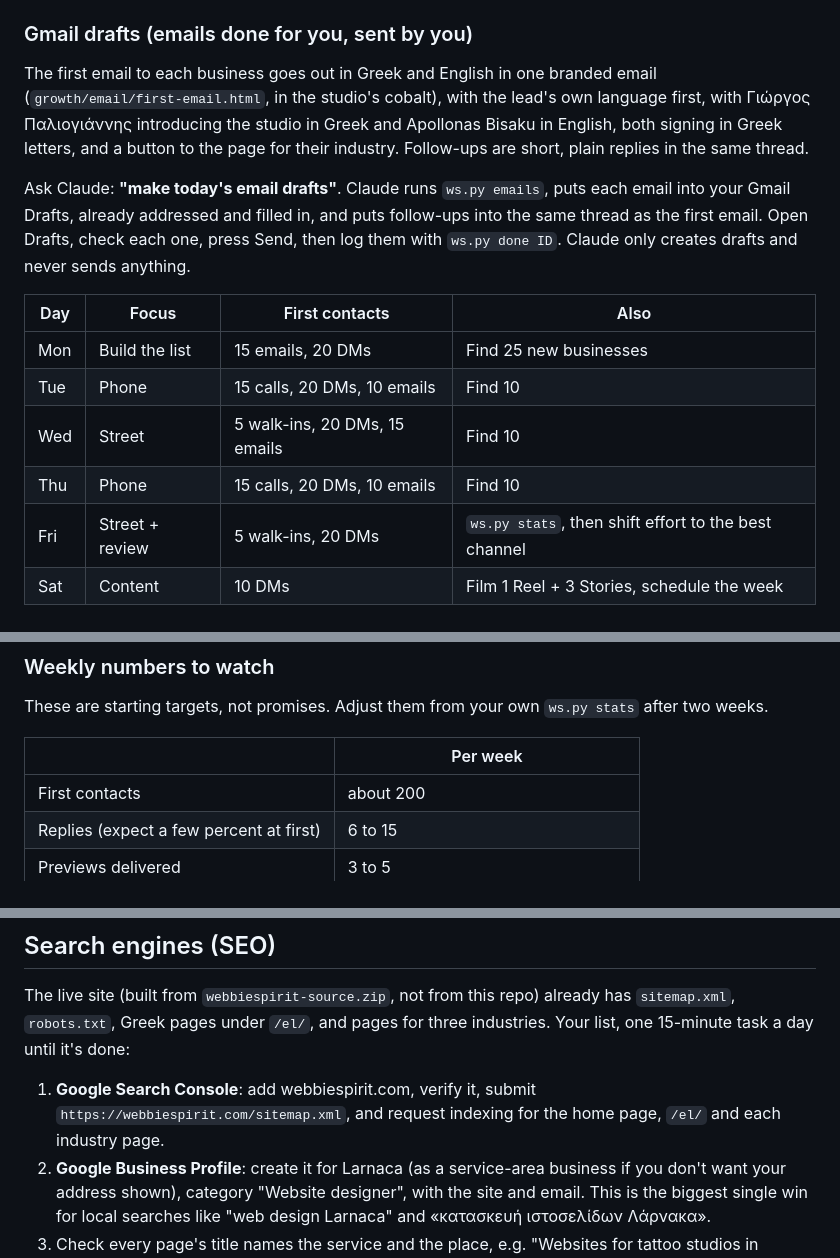
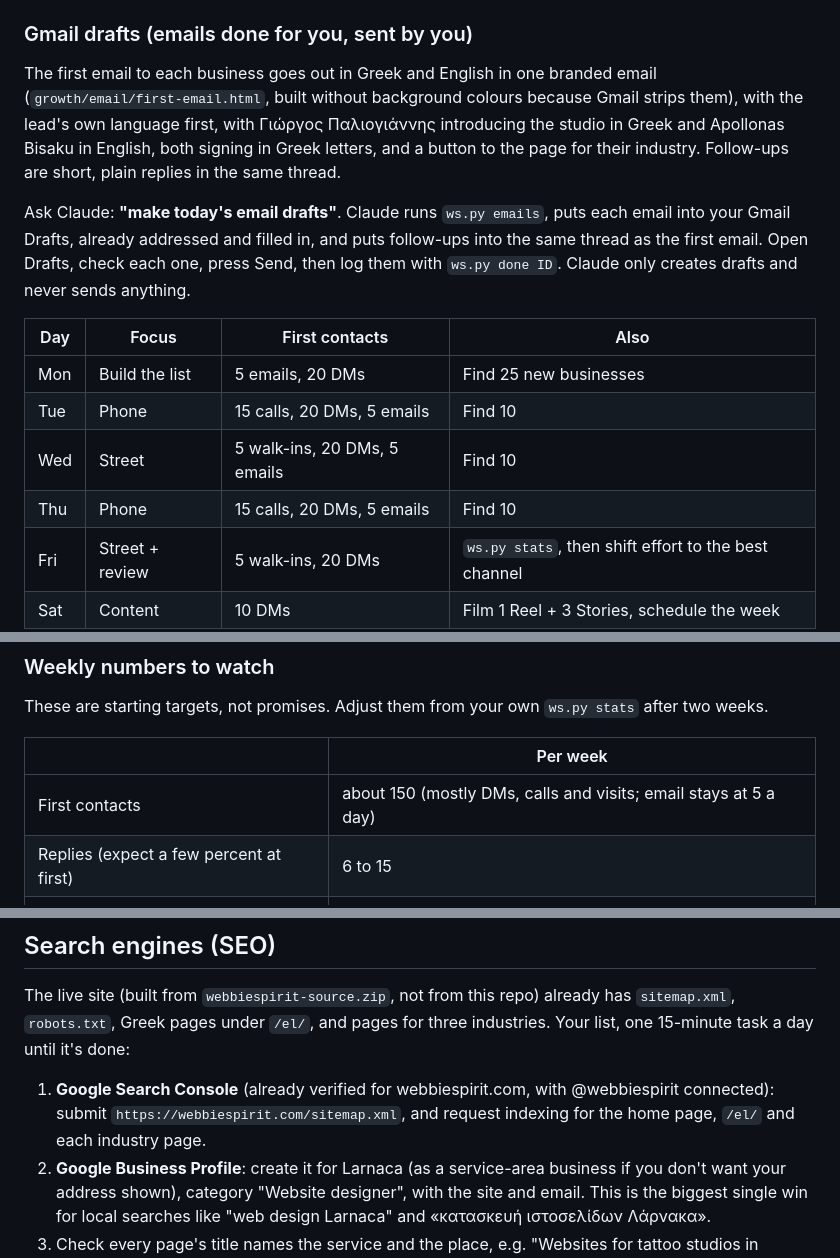
Before and after one commit to webbiespirit-dot/-character-, a Markdown page: growth/PLAN.md, 3 parts joined by grey strips. GitHub-like rendering.

Commit message:
Bring the growth plan up to date: 5 emails a day, email design, Search Console
Co-Authored-By: Claude Opus 5.5 <noreply@anthropic.com>
Claude-Session: https://claude.ai/code/session_013khpwSVpV2RAcs2wosV2u8

```diff
--- a/growth/PLAN.md
+++ b/growth/PLAN.md
@@ -19,16 +19,16 @@ It prints today's time blocks, everyone who needs a follow-up, and the next new
 
 ### Gmail drafts (emails done for you, sent by you)
 
-The first email to each business goes out in Greek and English in one branded email (`growth/email/first-email.html`, in the studio's cobalt), with the lead's own language first, with Γιώργος Παλιογιάννης introducing the studio in Greek and Apollonas Bisaku in English, both signing in Greek letters, and a button to the page for their industry. Follow-ups are short, plain replies in the same thread.
+The first email to each business goes out in Greek and English in one branded email (`growth/email/first-email.html`, built without background colours because Gmail strips them), with the lead's own language first, with Γιώργος Παλιογιάννης introducing the studio in Greek and Apollonas Bisaku in English, both signing in Greek letters, and a button to the page for their industry. Follow-ups are short, plain replies in the same thread.
 
 Ask Claude: **"make today's email drafts"**. Claude runs `ws.py emails`, puts each email into your Gmail Drafts, already addressed and filled in, and puts follow-ups into the same thread as the first email. Open Drafts, check each one, press Send, then log them with `ws.py done ID`. Claude only creates drafts and never sends anything.
 
 | Day | Focus | First contacts | Also |
 | --- | --- | --- | --- |
-| Mon | Build the list | 15 emails, 20 DMs | Find 25 new businesses |
-| Tue | Phone | 15 calls, 20 DMs, 10 emails | Find 10 |
-| Wed | Street | 5 walk-ins, 20 DMs, 15 emails | Find 10 |
-| Thu | Phone | 15 calls, 20 DMs, 10 emails | Find 10 |
+| Mon | Build the list | 5 emails, 20 DMs | Find 25 new businesses |
+| Tue | Phone | 15 calls, 20 DMs, 5 emails | Find 10 |
+| Wed | Street | 5 walk-ins, 20 DMs, 5 emails | Find 10 |
+| Thu | Phone | 15 calls, 20 DMs, 5 emails | Find 10 |
 | Fri | Street + review | 5 walk-ins, 20 DMs | `ws.py stats`, then shift effort to the best channel |
 | Sat | Content | 10 DMs | Film 1 Reel + 3 Stories, schedule the week |
 | Sun | Rest | | Reply to anyone who wrote |
@@ -41,7 +41,7 @@ These are starting targets, not promises. Adjust them from your own `ws.py stats
 
 | | Per week |
 | --- | --- |
-| First contacts | about 200 |
+| First contacts | about 150 (mostly DMs, calls and visits; email stays at 5 a day) |
 | Replies (expect a few percent at first) | 6 to 15 |
 | Previews delivered | 3 to 5 |
 | New clients | the first one is the goal of month one |
@@ -94,7 +94,7 @@ Do not post invented testimonials, results or client logos. Once a real client a
 
 The live site (built from `webbiespirit-source.zip`, not from this repo) already has `sitemap.xml`, `robots.txt`, Greek pages under `/el/`, and pages for three industries. Your list, one 15-minute task a day until it's done:
 
-1. **Google Search Console**: add webbiespirit.com, verify it, submit `https://webbiespirit.com/sitemap.xml`, and request indexing for the home page, `/el/` and each industry page.
+1. **Google Search Console** (already verified for webbiespirit.com, with @webbiespirit connected): submit `https://webbiespirit.com/sitemap.xml`, and request indexing for the home page, `/el/` and each industry page.
 2. **Google Business Profile**: create it for Larnaca (as a service-area business if you don't want your address shown), category "Website designer", with the site and email. This is the biggest single win for local searches like "web design Larnaca" and «κατασκευή ιστοσελίδων Λάρνακα».
 3. Check every page's title names the service and the place, e.g. "Websites for tattoo studios in Cyprus". That edit belongs in the live site's source.
 4. **Bing Webmaster Tools**: import from Search Console in one click.
```
